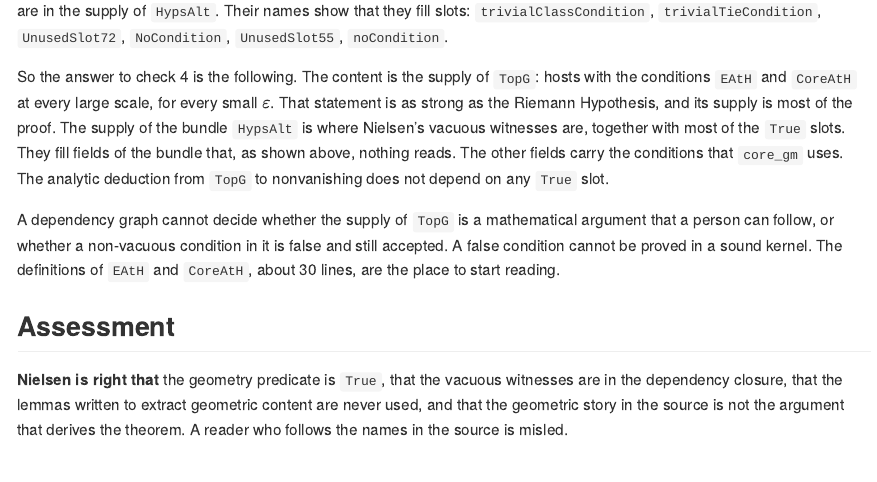
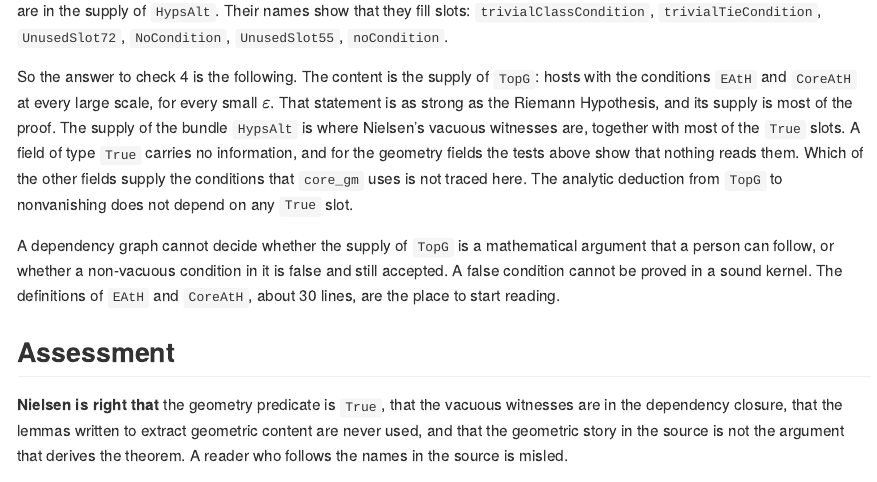
Before and after one commit to sounkou-bioinfo/rh-claude-alpoge-graphs, a Quarto document (README.qmd): the page in a window 1100 px wide, from 4930 px down. The pictures show the output file README.md that the author committed with the source, drawn offline in the style of GitHub.

Commit message:
State which bundle fields are traced

```diff
--- a/README.qmd
+++ b/README.qmd
@@ -272,8 +272,9 @@ So the answer to check 4 is the following. The content is the supply of `TopG`:
 the conditions `EAtH` and `CoreAtH` at every large scale, for every small $\varepsilon$. That
 statement is as strong as the Riemann Hypothesis, and its supply is most of the proof. The
 supply of the bundle `HypsAlt` is where Nielsen's vacuous witnesses are, together with most
-of the `True` slots. They fill fields of the bundle that, as shown above, nothing reads. The
-other fields carry the conditions that `core_gm` uses. The analytic deduction from `TopG` to
+of the `True` slots. A field of type `True` carries no information, and for the geometry
+fields the tests above show that nothing reads them. Which of the other fields supply the
+conditions that `core_gm` uses is not traced here. The analytic deduction from `TopG` to
 nonvanishing does not depend on any `True` slot.
 
 A dependency graph cannot decide whether the supply of `TopG` is a mathematical argument
```
Also changed, not shown: README.md, rh-claude-alpoge-graphs.pdf.
